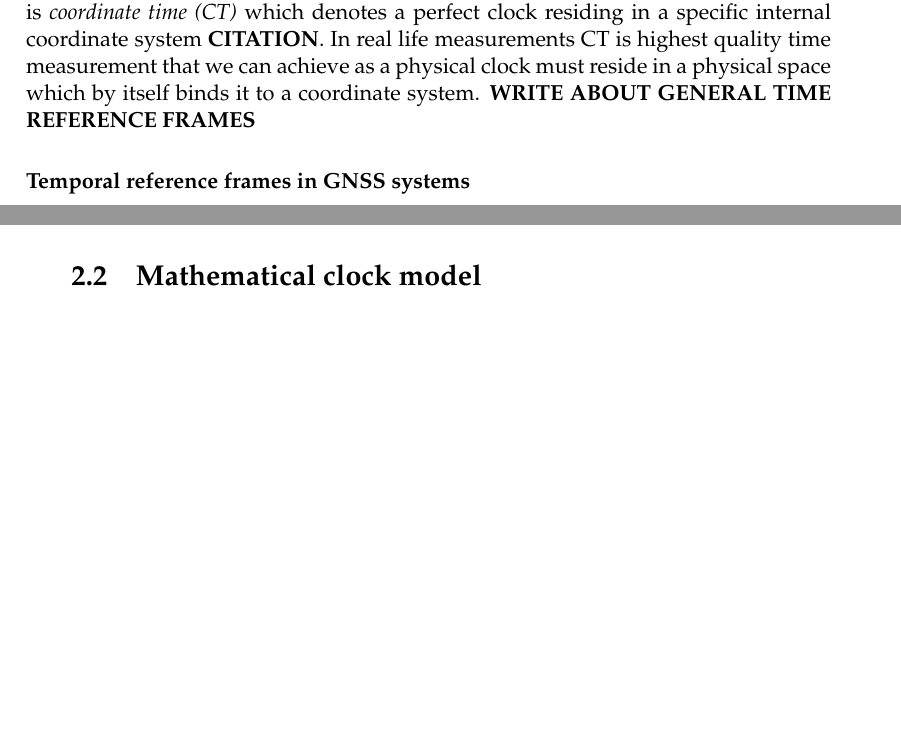
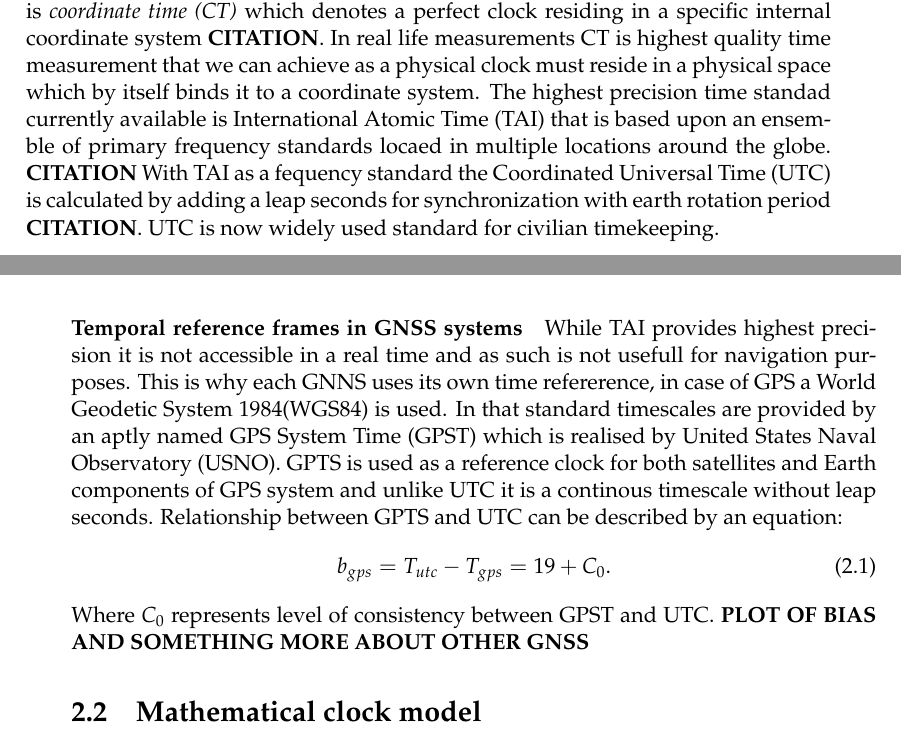
Before and after one commit to Regule/phd, a LaTeX thesis (paper/phd.tex, which reads paper/chapters/time_metrology.tex): two parts of pages 29 and 30 of 37, joined at a grey line, cut so that both start at the same text, the shorter picture padded with empty space. Compiled offline with pdfLaTeX.

Commit message:
Wrote more about clocks

```diff
--- a/paper/chapters/time_metrology.tex
+++ b/paper/chapters/time_metrology.tex
@@ -43,11 +43,26 @@ Another is \emph{coordinate time (CT)} which denotes a perfect clock residing in
 internal coordinate system \textbf{CITATION}.
 In real life measurements CT is highest quality time measurement that we can achieve as a
 physical clock must reside in a physical space which by itself binds it to a coordinate system.
-\textbf{WRITE ABOUT GENERAL TIME REFERENCE FRAMES}
+The highest precision time standad currently available is International Atomic Time (TAI)
+that is based upon an ensemble of primary frequency standards locaed in multiple locations
+around the globe. \textbf{CITATION} With TAI as a fequency standard the Coordinated Universal
+Time (UTC) is calculated by adding a leap seconds for synchronization with earth rotation
+period \textbf{CITATION}. UTC is now widely used standard for civilian timekeeping.
 
 \paragraph{Temporal reference frames in GNSS systems}
-
-
+While TAI provides highest precision it is not accessible in a real time and as such is
+not usefull for navigation purposes.
+This is why each GNNS uses its own time refererence, in case of GPS a World Geodetic System
+1984(WGS84) is used. In that standard timescales are provided by an aptly named GPS System Time
+(GPST) which is realised by United States Naval Observatory (USNO).
+GPTS is used as a reference clock for both satellites and Earth components of GPS system and
+unlike UTC it is a continous timescale without leap seconds.
+Relationship between GPTS and UTC can be described by an equation:
+\begin{equation}
+	b_{gps} = T_{utc} - T_{gps} = 19 + C_{0}.
+\end{equation}
+Where $C_{0}$ represents level of consistency between GPST and UTC.
+\textbf{PLOT OF BIAS AND SOMETHING MORE ABOUT OTHER GNSS}
 %====================================================================================================
 \section{Mathematical clock model}
 
--- a/paper/phd.tex
+++ b/paper/phd.tex
@@ -40,7 +40,7 @@ headsepline, % Uncomment to get a line under the header
 
 \usepackage[utf8]{inputenc} % Required for inputting international characters
 \usepackage[T1]{fontenc} % Output font encoding for international characters
-
+\usepackage[english,russian]{babel}
 \usepackage{mathpazo} % Use the Palatino font by default
 
 \usepackage[backend=bibtex,style=authoryear,natbib=true]{biblatex} % Use the bibtex backend with the authoryear citation style (which resembles APA)
```
Also changed, not shown: paper/others/abbreviations.tex (added, +6 -0 lines), paper/phd.tex (12 more changed lines).
